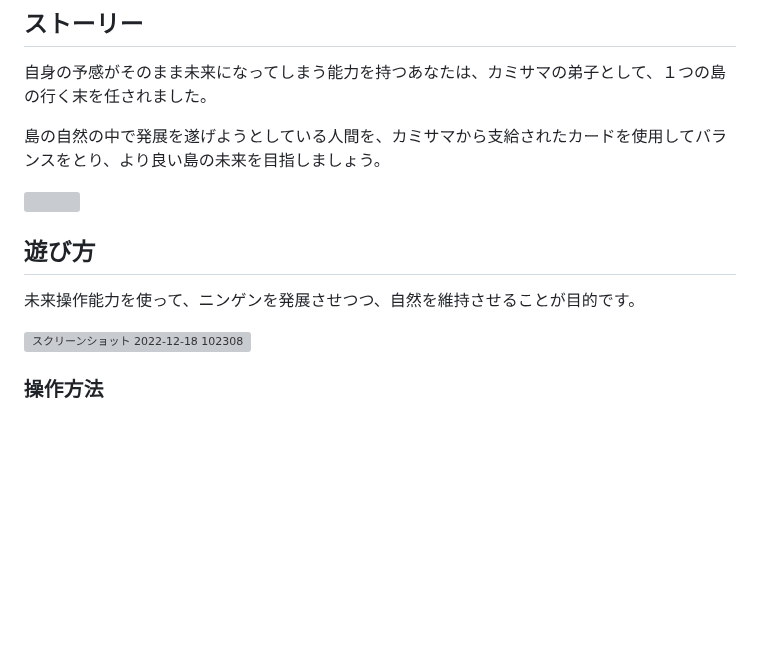
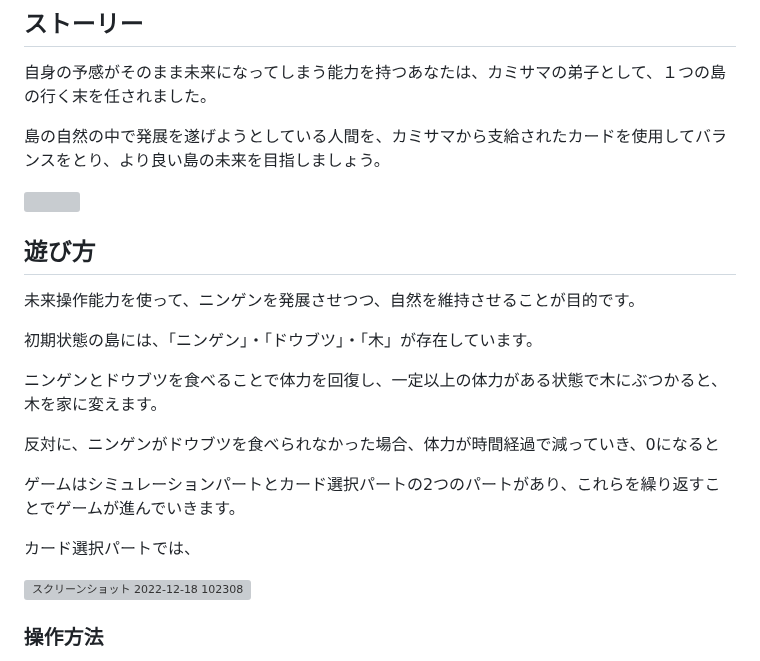
Before and after one commit to TakumiShinya/Portfolio, a Markdown page: カミサマインターン/README.md, the part around one of its changes. Drawn GitHub-style; blank space fills up the shorter version; grey boxes are pictures that could not be loaded.

```diff
--- a/カミサマインターン/README.md
+++ b/カミサマインターン/README.md
@@ -90,6 +90,16 @@ https://unityroom.com/games/p2hacks2022_gotabo-desu
 
 
 未来操作能力を使って、ニンゲンを発展させつつ、自然を維持させることが目的です。
+
+初期状態の島には、「ニンゲン」・「ドウブツ」・「木」が存在しています。
+
+ニンゲンとドウブツを食べることで体力を回復し、一定以上の体力がある状態で木にぶつかると、木を家に変えます。
+
+反対に、ニンゲンがドウブツを食べられなかった場合、体力が時間経過で減っていき、0になると
+
+ゲームはシミュレーションパートとカード選択パートの2つのパートがあり、これらを繰り返すことでゲームが進んでいきます。
+
+カード選択パートでは、
 
 ![スクリーンショット 2022-12-18 102308](https://user-images.githubusercontent.com/106252369/233921192-6b2b9729-105c-4c77-bc51-cce4b5744b66.png)
 
```
Also changed, not shown: other parts of カミサマインターン/README.md (+1 -1 lines).
